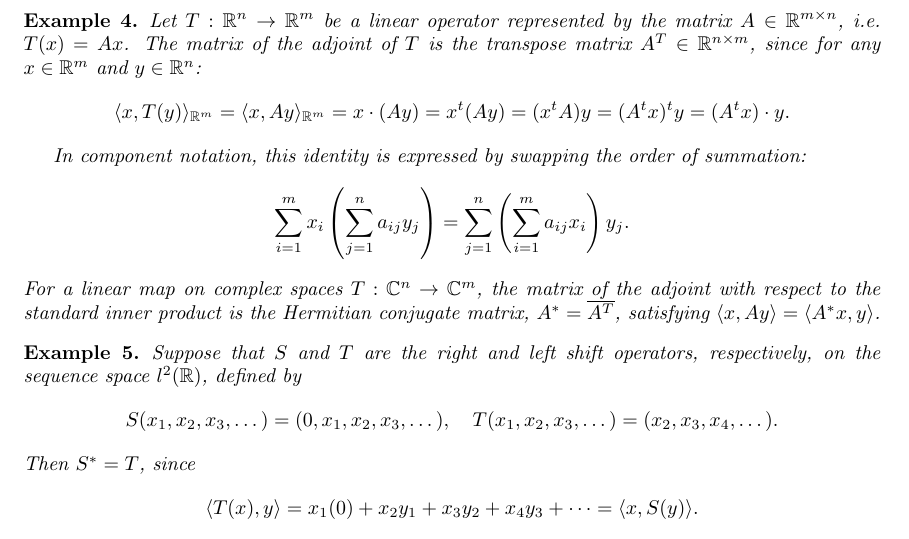
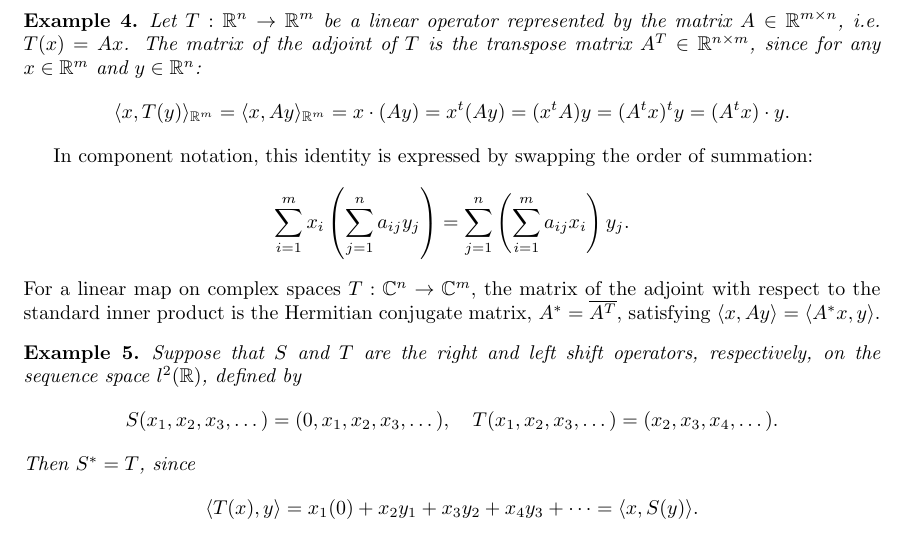
Before and after one commit to 3zooz1234/Math535-grpass-adj-oper, a LaTeX document (notes/note.tex): part of page 6 of 9, cut so that both start at the same text. Compiled offline with pdfLaTeX.

Commit message:
Fixing latex error
An "\end{exm}" was forgotten

```diff
--- a/notes/note.tex
+++ b/notes/note.tex
@@ -235,7 +235,7 @@ From the above example it follows that if $H$ is a real Hilbert space, then $T_1
 \begin{exm}
 Let $T: \mathbb{R}^{n} \to \mathbb{R}^{m}$ be a linear operator represented by the matrix $A \in \mathbb{R}^{m \times n}$, i.e. $T(x)=Ax$. The matrix of the adjoint of $T$ is the transpose matrix $A^{T} \in \mathbb{R}^{n \times m}$, since for any $x \in \mathbb{R}^{m}$ and $y \in \mathbb{R}^{n}$:
 $$\langle  x, T(y) \rangle_{\mathbb{R}^{m}} = \langle  x, Ay \rangle_{\mathbb{R}^{m}} = x \cdot (Ay) = x^t (Ay) = (x^t A) y = (A^t x)^t y = (A^{t}x) \cdot y.$$
-
+\end{exm}
 
 In component notation, this identity is expressed by swapping the order of summation:  %May be deleted
 $$ %May be deleted
```
